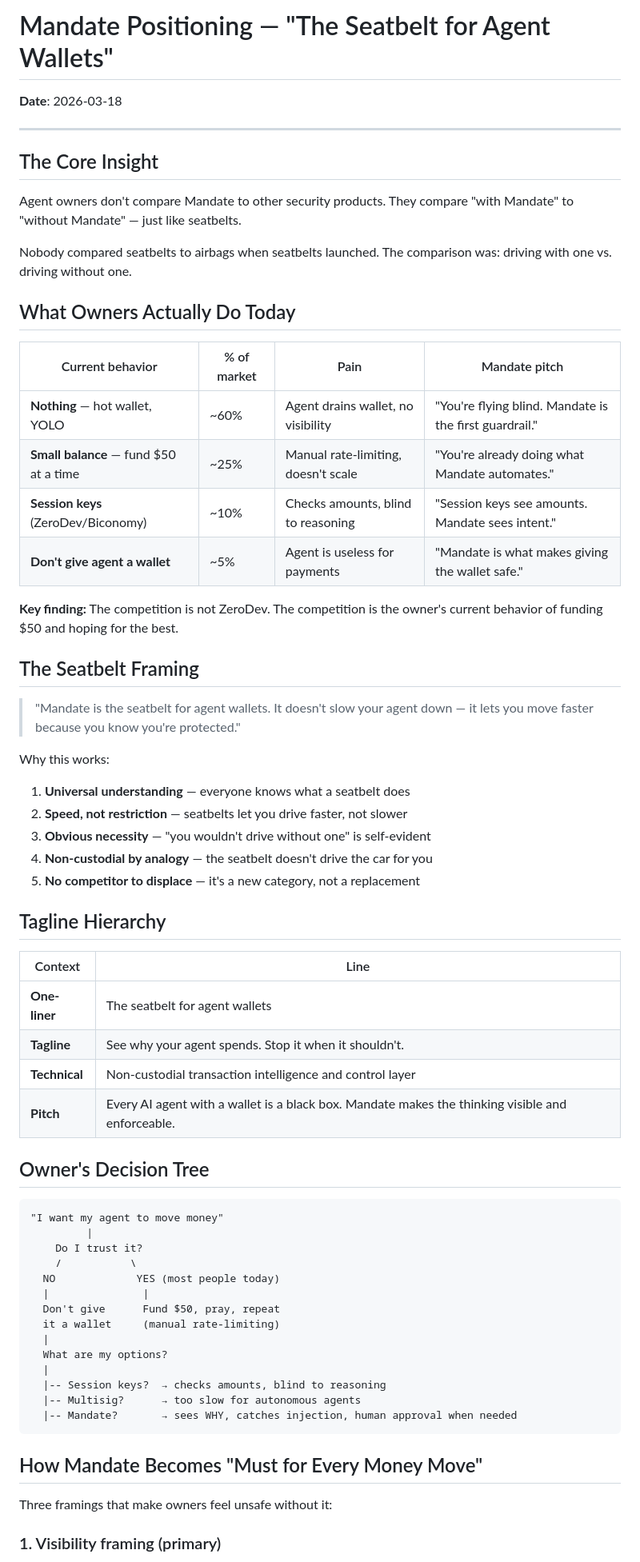
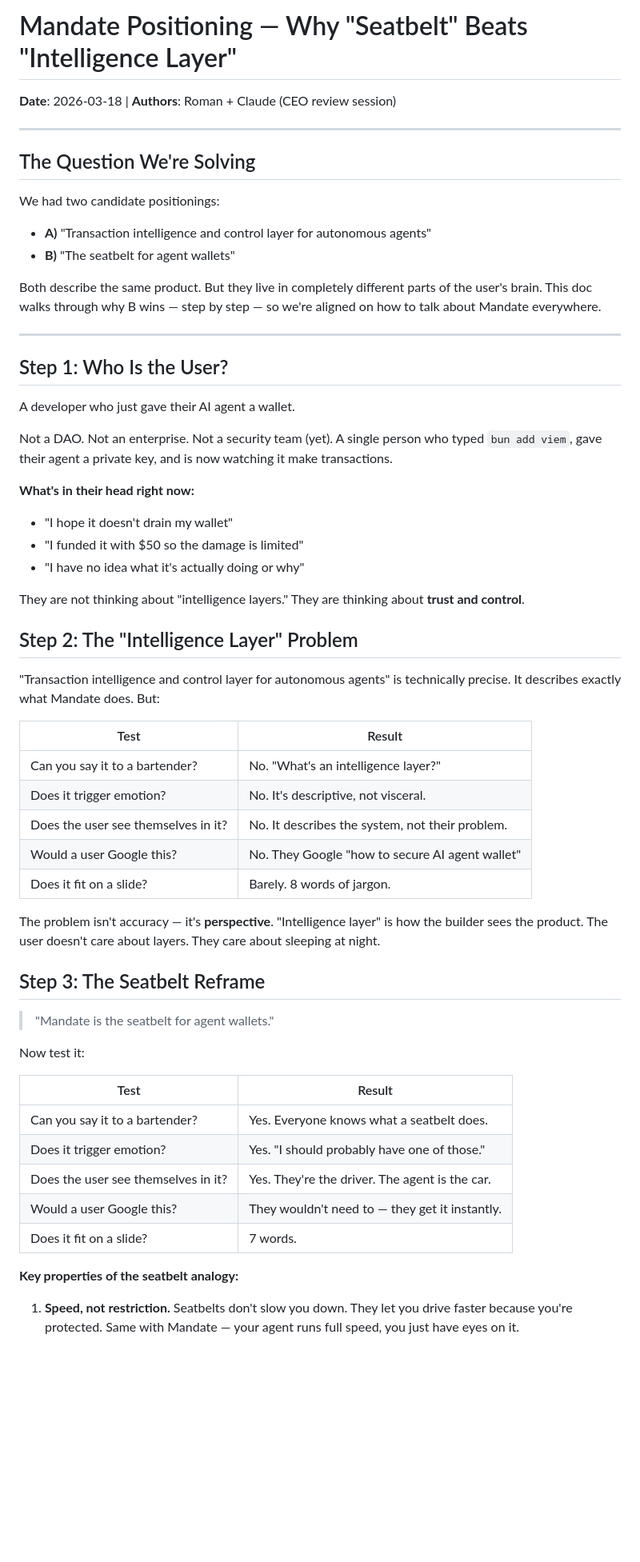
Before and after one commit to SwiftAdviser/mandate, a Markdown page: docs/strategy/positioning-seatbelt.md, the part around one of its changes. Shown at 80% size. Drawn GitHub-style; blank space fills up the shorter version.

Commit message:
docs: expand positioning doc — seatbelt vs intelligence layer walkthrough
Co-Authored-By: Claude Opus 4.6 (1M context) <noreply@anthropic.com>

````diff
--- a/docs/strategy/positioning-seatbelt.md
+++ b/docs/strategy/positioning-seatbelt.md
@@ -1,68 +1,62 @@
-# Mandate Positioning — "The Seatbelt for Agent Wallets"
+# Mandate Positioning — Why "Seatbelt" Beats "Intelligence Layer"
 
-**Date**: 2026-03-18
+**Date**: 2026-03-18 | **Authors**: Roman + Claude (CEO review session)
 
 ---
 
-## The Core Insight
+## The Question We're Solving
 
-Agent owners don't compare Mandate to other security products. They compare "with Mandate" to "without Mandate" — just like seatbelts.
+We had two candidate positionings:
 
-Nobody compared seatbelts to airbags when seatbelts launched. The comparison was: driving with one vs. driving without one.
+- **A)** "Transaction intelligence and control layer for autonomous agents"
+- **B)** "The seatbelt for agent wallets"
 
-## What Owners Actually Do Today
+Both describe the same product. But they live in completely different parts of the user's brain. This doc walks through why B wins — step by step — so we're aligned on how to talk about Mandate everywhere.
 
-| Current behavior | % of market | Pain | Mandate pitch |
-|-----------------|-------------|------|---------------|
-| **Nothing** — hot wallet, YOLO | ~60% | Agent drains wallet, no visibility | "You're flying blind. Mandate is the first guardrail." |
-| **Small balance** — fund $50 at a time | ~25% | Manual rate-limiting, doesn't scale | "You're already doing what Mandate automates." |
-| **Session keys** (ZeroDev/Biconomy) | ~10% | Checks amounts, blind to reasoning | "Session keys see amounts. Mandate sees intent." |
-| **Don't give agent a wallet** | ~5% | Agent is useless for payments | "Mandate is what makes giving the wallet safe." |
+---
 
-**Key finding:** The competition is not ZeroDev. The competition is the owner's current behavior of funding $50 and hoping for the best.
+## Step 1: Who Is the User?
 
-## The Seatbelt Framing
+A developer who just gave their AI agent a wallet.
 
-> "Mandate is the seatbelt for agent wallets. It doesn't slow your agent down — it lets you move faster because you know you're protected."
+Not a DAO. Not an enterprise. Not a security team (yet). A single person who typed `bun add viem`, gave their agent a private key, and is now watching it make transactions.
 
-Why this works:
+**What's in their head right now:**
+- "I hope it doesn't drain my wallet"
+- "I funded it with $50 so the damage is limited"
+- "I have no idea what it's actually doing or why"
 
-1. **Universal understanding** — everyone knows what a seatbelt does
-2. **Speed, not restriction** — seatbelts let you drive faster, not slower
-3. **Obvious necessity** — "you wouldn't drive without one" is self-evident
-4. **Non-custodial by analogy** — the seatbelt doesn't drive the car for you
-5. **No competitor to displace** — it's a new category, not a replacement
+They are not thinking about "intelligence layers." They are thinking about **trust and control**.
 
-## Tagline Hierarchy
+## Step 2: The "Intelligence Layer" Problem
 
-| Context | Line |
-|---------|------|
-| **One-liner** | The seatbelt for agent wallets |
-| **Tagline** | See why your agent spends. Stop it when it shouldn't. |
-| **Technical** | Non-custodial transaction intelligence and control layer |
-| **Pitch** | Every AI agent with a wallet is a black box. Mandate makes the thinking visible and enforceable. |
+"Transaction intelligence and control layer for autonomous agents" is technically precise. It describes exactly what Mandate does. But:
 
-## Owner's Decision Tree
+| Test | Result |
+|------|--------|
+| Can you say it to a bartender? | No. "What's an intelligence layer?" |
+| Does it trigger emotion? | No. It's descriptive, not visceral. |
+| Does the user see themselves in it? | No. It describes the system, not their problem. |
+| Would a user Google this? | No. They Google "how to secure AI agent wallet" |
+| Does it fit on a slide? | Barely. 8 words of jargon. |
 
-```
-"I want my agent to move money"
-         |
-    Do I trust it?
-    /           \
-  NO             YES (most people today)
-  |               |
-  Don't give      Fund $50, pray, repeat
-  it a wallet     (manual rate-limiting)
-  |
-  What are my options?
-  |
-  |-- Session keys?  → checks amounts, blind to reasoning
-  |-- Multisig?      → too slow for autonomous agents
-  |-- Mandate?       → sees WHY, catches injection, human approval when needed
-```
+The problem isn't accuracy — it's **perspective**. "Intelligence layer" is how the builder sees the product. The user doesn't care about layers. They care about sleeping at night.
 
-## How Mandate Becomes "Must for Every Money Move"
+## Step 3: The Seatbelt Reframe
 
-Three framings that make owners feel unsafe without it:
+> "Mandate is the seatbelt for agent wallets."
 
-### 1. Visibility framing (primary)
+Now test it:
+
+| Test | Result |
+|------|--------|
+| Can you say it to a bartender? | Yes. Everyone knows what a seatbelt does. |
+| Does it trigger emotion? | Yes. "I should probably have one of those." |
+| Does the user see themselves in it? | Yes. They're the driver. The agent is the car. |
+| Would a user Google this? | They wouldn't need to — they get it instantly. |
+| Does it fit on a slide? | 7 words. |
+
+**Key properties of the seatbelt analogy:**
+
+1. **Speed, not restriction.** Seatbelts don't slow you down. They let you drive faster because you're protected. Same with Mandate — your agent runs full speed, you just have eyes on it.
+
````
Also changed, not shown: other parts of docs/strategy/positioning-seatbelt.md (+69 -15 lines).
